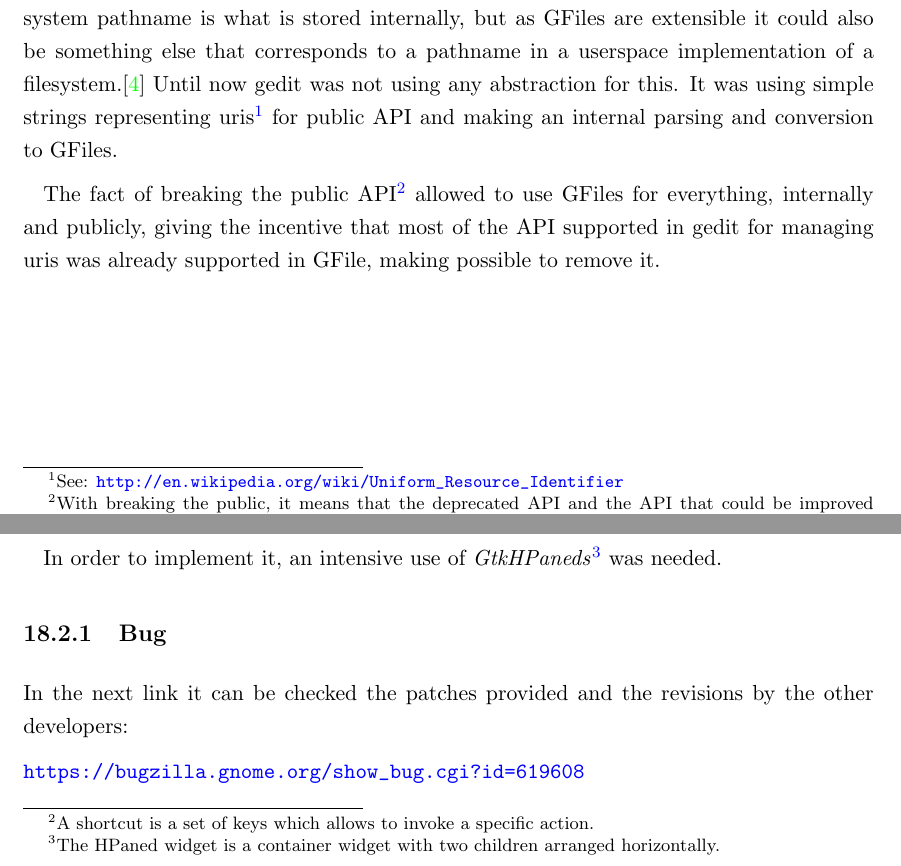
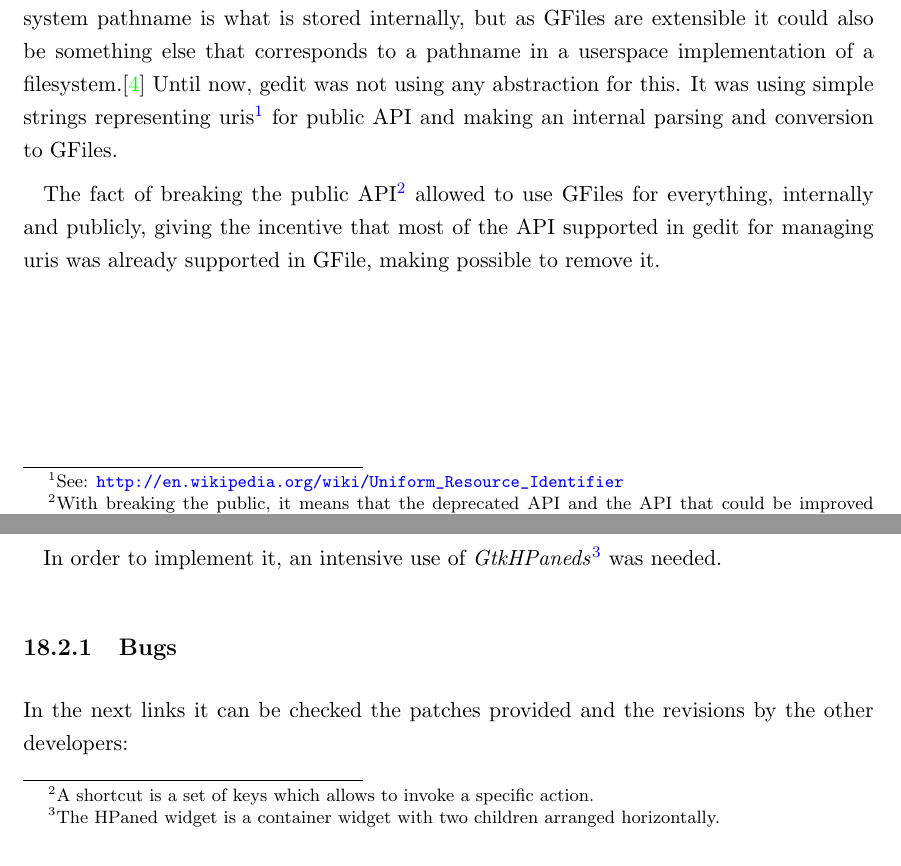
Before and after one commit to nacho/project-doc, a LaTeX thesis (main.tex, which reads gfile.tex, tab-groups.tex): two parts of pages 65 and 78 of 98 before the commit and two parts of pages 65 and 78 of 100 after it, joined at a grey line, cut so that both start at the same text. Compiled offline with pdfLaTeX.

Commit message:
gfile: typo, tab-groups: add dnd bug

```diff
--- a/gfile.tex
+++ b/gfile.tex
@@ -8,7 +8,7 @@
 
 GFile is a high level abstraction for manipulating files on a virtual file system. GFiles are lightweight, immutable objects that do no I/O upon creation. It is necessary to understand that GFile objects do not represent files, merely an identifier for a file. All file content I/O is implemented as streaming operations.
 
-One way to think of a GFile is as an \emph{abstraction of a pathname}. For normal files the system pathname is what is stored internally, but as GFiles are extensible it could also be something else that corresponds to a pathname in a userspace implementation of a filesystem.\cite{website:gio} Until now gedit was not using any abstraction for this. It was using simple strings representing uris\footnote{See: \url{http://en.wikipedia.org/wiki/Uniform_Resource_Identifier}} for public API and making an internal parsing and conversion to GFiles.
+One way to think of a GFile is as an \emph{abstraction of a pathname}. For normal files the system pathname is what is stored internally, but as GFiles are extensible it could also be something else that corresponds to a pathname in a userspace implementation of a filesystem.\cite{website:gio} Until now, gedit was not using any abstraction for this. It was using simple strings representing uris\footnote{See: \url{http://en.wikipedia.org/wiki/Uniform_Resource_Identifier}} for public API and making an internal parsing and conversion to GFiles.
 
 The fact of breaking the public API\footnote{With breaking the public, it means that the deprecated API and the API that could be improved with the new technologies, will be removed or modified to provide better one for the user and for easier maintainership} allowed to use GFiles for everything, internally and publicly, giving the incentive that most of the API supported in gedit for managing uris was already supported in GFile, making possible to remove it.
 
--- a/tab-groups.tex
+++ b/tab-groups.tex
@@ -170,10 +170,11 @@ When this was implemented there were two things depending directly on GeditNoteb
 
 In order to implement it, an intensive use of \emph{GtkHPaneds}\footnote{The HPaned widget is a container widget with two children arranged horizontally.} was needed.
 
-%FIXME: missing more things here
+%FIXME: missing more things here, bug #620502 for dnd
 
-\subsection{Bug}
+\subsection{Bugs}
 
-In the next link it can be checked the patches provided and the revisions by the other developers:
+In the next links it can be checked the patches provided and the revisions by the other developers:
 
-\noindent\url{https://bugzilla.gnome.org/show_bug.cgi?id=619608}
+\noindent\url{https://bugzilla.gnome.org/show_bug.cgi?id=619608} \\
+\noindent\url{https://bugzilla.gnome.org/show_bug.cgi?id=620502}
```
